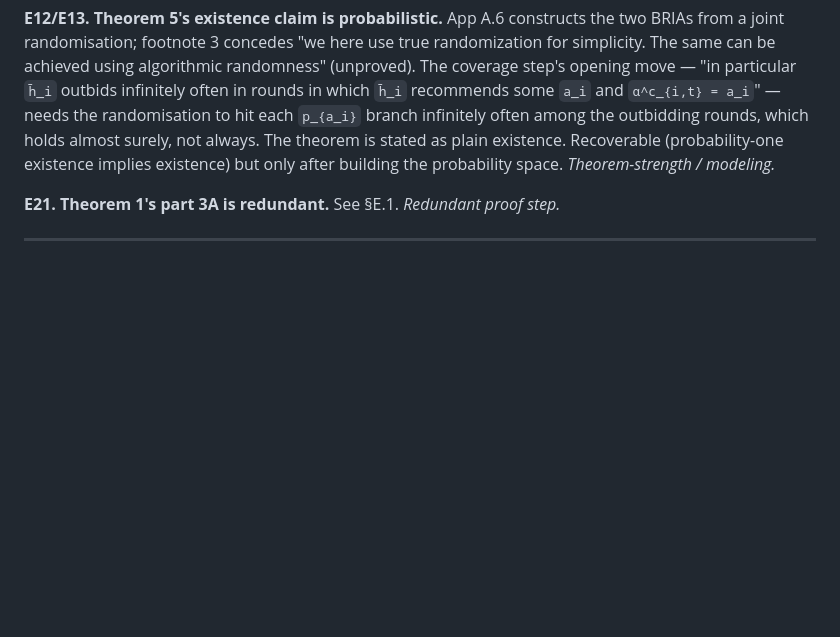
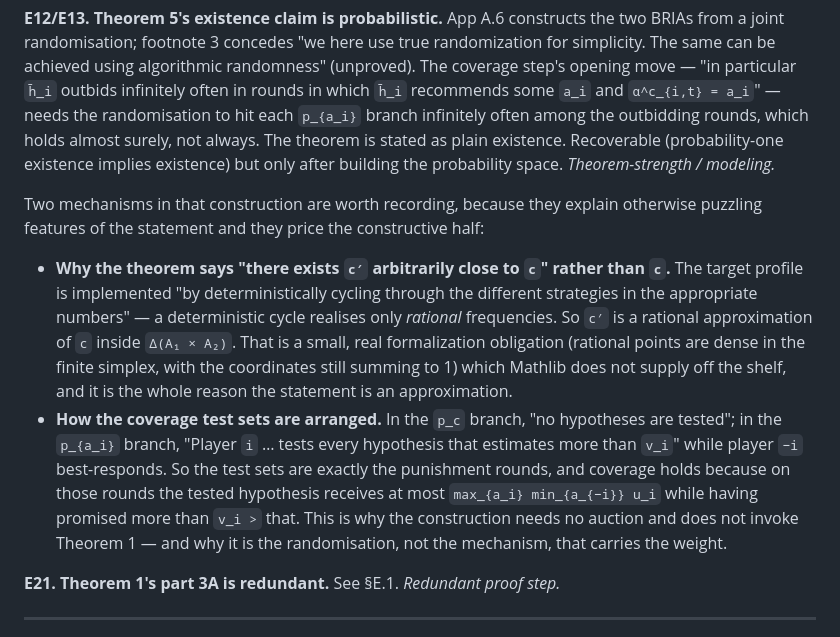
Before and after one commit to A-M-Berns/Formalized-Agent-Foundations, a Markdown page: BoundedInductiveRationality/SPIKE-REPORT.md, the part around the change. Drawn GitHub-style; blank space fills up the shorter version.

Commit message:
BIR report: record the folk theorem's two construction mechanisms (rational cycling, punishment-round test sets)

```diff
--- a/BoundedInductiveRationality/SPIKE-REPORT.md
+++ b/BoundedInductiveRationality/SPIKE-REPORT.md
@@ -573,6 +573,24 @@ almost surely, not always. The theorem is stated as plain existence. Recoverable
 (probability-one existence implies existence) but only after building the probability
 space. *Theorem-strength / modeling.*
 
+Two mechanisms in that construction are worth recording, because they explain otherwise
+puzzling features of the statement and they price the constructive half:
+
+* **Why the theorem says "there exists `c′` arbitrarily close to `c`" rather than `c`.**
+  The target profile is implemented "by deterministically cycling through the different
+  strategies in the appropriate numbers" — a deterministic cycle realises only *rational*
+  frequencies. So `c′` is a rational approximation of `c` inside `Δ(A₁ × A₂)`. That is a
+  small, real formalization obligation (rational points are dense in the finite simplex,
+  with the coordinates still summing to 1) which Mathlib does not supply off the shelf,
+  and it is the whole reason the statement is an approximation.
+* **How the coverage test sets are arranged.** In the `p_c` branch, "no hypotheses are
+  tested"; in the `p_{a_i}` branch, "Player `i` … tests every hypothesis that estimates
+  more than `v_i`" while player `−i` best-responds. So the test sets are exactly the
+  punishment rounds, and coverage holds because on those rounds the tested hypothesis
+  receives at most `max_{a_i} min_{a_{−i}} u_i` while having promised more than `v_i >`
+  that. This is why the construction needs no auction and does not invoke Theorem 1 —
+  and why it is the randomisation, not the mechanism, that carries the weight.
+
 **E21. Theorem 1's part 3A is redundant.** See §E.1. *Redundant proof step.*
 
 ---
```
